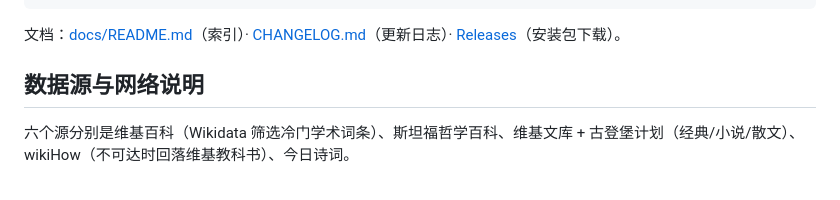
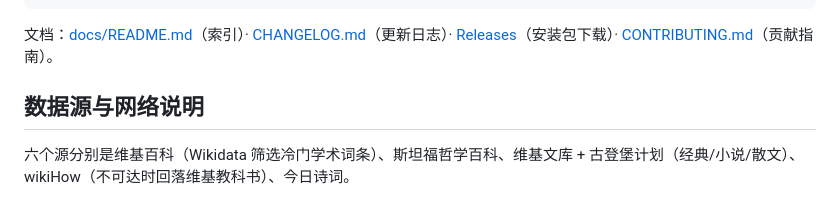
Before and after one commit to x192038743-sudo/ApexScrolling, a Markdown page: README.md, the part around one of its changes. GitHub-like rendering.

Commit message:
docs: 添加贡献指南与 CI/许可证/Release 徽章（开源门面）

````diff
--- a/README.md
+++ b/README.md
@@ -98,7 +102,8 @@ CHANGELOG.md                    # 版本变更
 ```
 
 文档：[docs/README.md](docs/README.md)（索引）· [CHANGELOG.md](CHANGELOG.md)（更新日志）·
-[Releases](https://github.com/x192038743-sudo/ApexScrolling/releases)（安装包下载）。
+[Releases](https://github.com/x192038743-sudo/ApexScrolling/releases)（安装包下载）·
+[CONTRIBUTING.md](CONTRIBUTING.md)（贡献指南）。
 
 ## 数据源与网络说明
 
````
Also changed, not shown: other parts of README.md (+4 -0 lines), CONTRIBUTING.md (added, +39 -0 lines).
